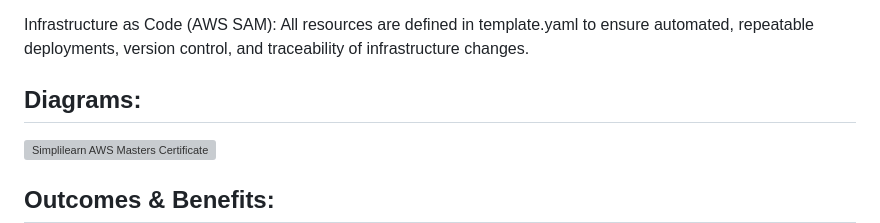
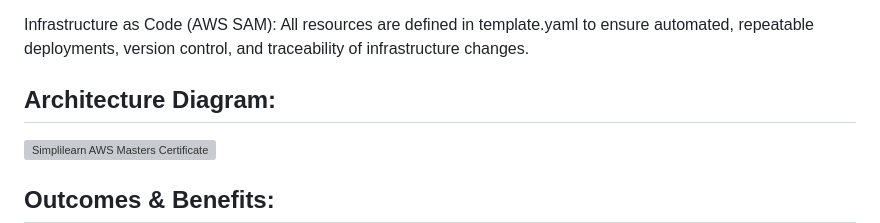
Before and after one commit to iamkjn/iamkjn, a Markdown page: projects/AWS-EC2-Monitoring-IAM-Management/README.md, the part around the change. Drawn GitHub-style; grey boxes are pictures that could not be loaded.

```diff
--- a/projects/AWS-EC2-Monitoring-IAM-Management/README.md
+++ b/projects/AWS-EC2-Monitoring-IAM-Management/README.md
@@ -65,7 +65,7 @@ Managed AdministratorAccess Policy: Used for the Administrator Group to quickly
 
 Infrastructure as Code (AWS SAM): All resources are defined in template.yaml to ensure automated, repeatable deployments, version control, and traceability of infrastructure changes.
 
-## Diagrams:
+## Architecture Diagram:
 
 <img src="diagrams/diagram-architecture.png" align="center" alt="Simplilearn AWS Masters Certificate" width="400" height="1200">
 
```
